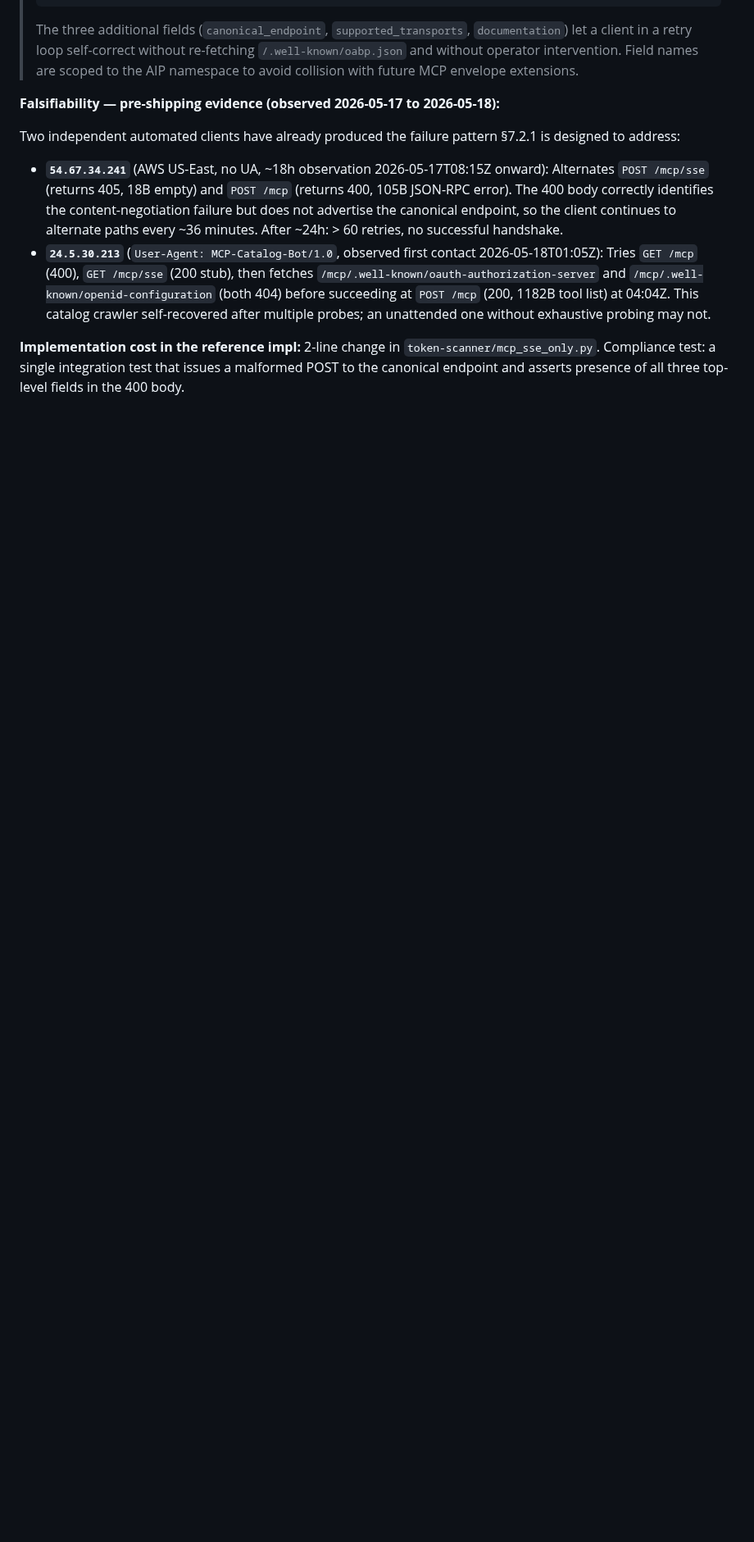
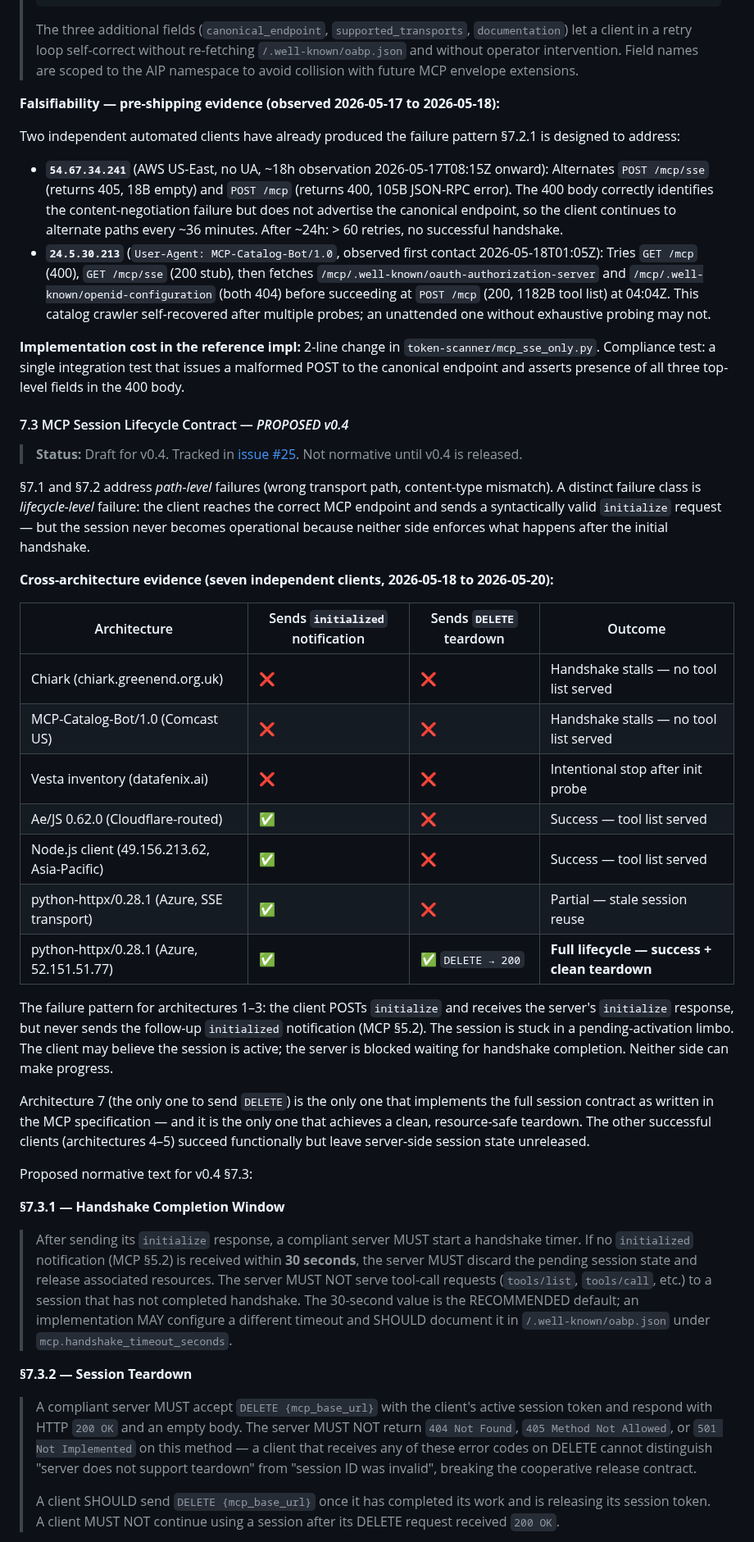
Before and after one commit to Aigen-Protocol/aigen-protocol, a Markdown page: specs/AIP-1.md, the part around one of its changes. Shown at 82% size. Drawn GitHub-style; blank space fills up the shorter version.

Commit message:
[autopilot] run #236: AIP-1 §7.3 session lifecycle contract (v0.4-draft)
7 cross-architecture observations (Chiark, MCP-Catalog-Bot, Vesta, Ae/JS,
Node.js Asia-Pacific, python-httpx SSE, python-httpx Streamable+DELETE)
promoted to a proposed normative section:

- §7.3.1: 30s handshake completion window — server MUST discard pending
  sessions that never send `initialized`; MUST NOT serve tool-calls to them
- §7.3.2: DELETE /mcp MUST return 200 OK — not 404/405/501
- §7.3.3: session ID MUST NOT be reused while original session is active;
  10s cooling period after termination

Evidence anchored to issue #25. Implementation cost documented (no-op DELETE
+ single wait_for). Changelog updated to v0.4-draft.

Co-Authored-By: Cryptogen@zohomail.eu

```diff
--- a/specs/AIP-1.md
+++ b/specs/AIP-1.md
@@ -324,3 +325,37 @@ Two independent automated clients have already produced the failure pattern §7.
 
 **Implementation cost in the reference impl:** 2-line change in `token-scanner/mcp_sse_only.py`. Compliance test: a single integration test that issues a malformed POST to the canonical endpoint and asserts presence of all three top-level fields in the 400 body.
 
+#### 7.3 MCP Session Lifecycle Contract — *PROPOSED v0.4*
+
+> **Status:** Draft for v0.4. Tracked in [issue #25](https://github.com/Aigen-Protocol/aigen-protocol/issues/25). Not normative until v0.4 is released.
+
+§7.1 and §7.2 address *path-level* failures (wrong transport path, content-type mismatch). A distinct failure class is *lifecycle-level* failure: the client reaches the correct MCP endpoint and sends a syntactically valid `initialize` request — but the session never becomes operational because neither side enforces what happens after the initial handshake.
+
+**Cross-architecture evidence (seven independent clients, 2026-05-18 to 2026-05-20):**
+
+| Architecture | Sends `initialized` notification | Sends `DELETE` teardown | Outcome |
+|---|---|---|---|
+| Chiark (chiark.greenend.org.uk) | ❌ | ❌ | Handshake stalls — no tool list served |
+| MCP-Catalog-Bot/1.0 (Comcast US) | ❌ | ❌ | Handshake stalls — no tool list served |
+| Vesta inventory (datafenix.ai) | ❌ | ❌ | Intentional stop after init probe |
+| Ae/JS 0.62.0 (Cloudflare-routed) | ✅ | ❌ | Success — tool list served |
+| Node.js client (49.156.213.62, Asia-Pacific) | ✅ | ❌ | Success — tool list served |
+| python-httpx/0.28.1 (Azure, SSE transport) | ✅ | ❌ | Partial — stale session reuse |
+| python-httpx/0.28.1 (Azure, 52.151.51.77) | ✅ | ✅ `DELETE → 200` | **Full lifecycle — success + clean teardown** |
+
+The failure pattern for architectures 1–3: the client POSTs `initialize` and receives the server's `initialize` response, but never sends the follow-up `initialized` notification (MCP §5.2). The session is stuck in a pending-activation limbo. The client may believe the session is active; the server is blocked waiting for handshake completion. Neither side can make progress.
+
+Architecture 7 (the only one to send `DELETE`) is the only one that implements the full session contract as written in the MCP specification — and it is the only one that achieves a clean, resource-safe teardown. The other successful clients (architectures 4–5) succeed functionally but leave server-side session state unreleased.
+
+Proposed normative text for v0.4 §7.3:
+
+**§7.3.1 — Handshake Completion Window**
+
+> After sending its `initialize` response, a compliant server MUST start a handshake timer. If no `initialized` notification (MCP §5.2) is received within **30 seconds**, the server MUST discard the pending session state and release associated resources. The server MUST NOT serve tool-call requests (`tools/list`, `tools/call`, etc.) to a session that has not completed handshake. The 30-second value is the RECOMMENDED default; an implementation MAY configure a different timeout and SHOULD document it in `/.well-known/oabp.json` under `mcp.handshake_timeout_seconds`.
+
+**§7.3.2 — Session Teardown**
+
+> A compliant server MUST accept `DELETE {mcp_base_url}` with the client's active session token and respond with HTTP `200 OK` and an empty body. The server MUST NOT return `404 Not Found`, `405 Method Not Allowed`, or `501 Not Implemented` on this method — a client that receives any of these error codes on DELETE cannot distinguish "server does not support teardown" from "session ID was invalid", breaking the cooperative release contract.
+>
+> A client SHOULD send `DELETE {mcp_base_url}` once it has completed its work and is releasing its session token. A client MUST NOT continue using a session after its DELETE request received `200 OK`.
+
```
Also changed, not shown: other parts of specs/AIP-1.md (+12 -1 lines).
